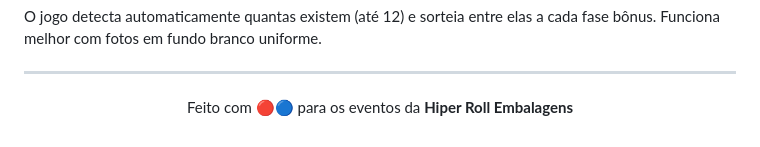
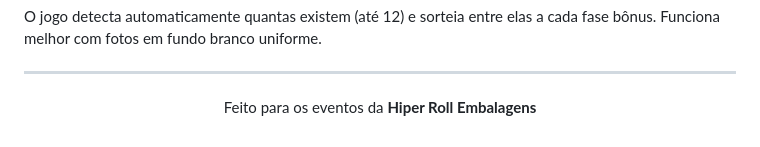
Before and after one commit to LeonHauck/Snake-game-Hiperroll, a Markdown page: README.md, the part around the change. GitHub-like rendering.

```diff
--- a/README.md
+++ b/README.md
@@ -80,4 +80,4 @@ O jogo detecta automaticamente quantas existem (até 12) e sorteia entre elas a
 
 ---
 
-<p align="center">Feito com 🔴🔵 para os eventos da <strong>Hiper Roll Embalagens</strong></p>
+<p align="center">Feito para os eventos da <strong>Hiper Roll Embalagens</strong></p>
```
